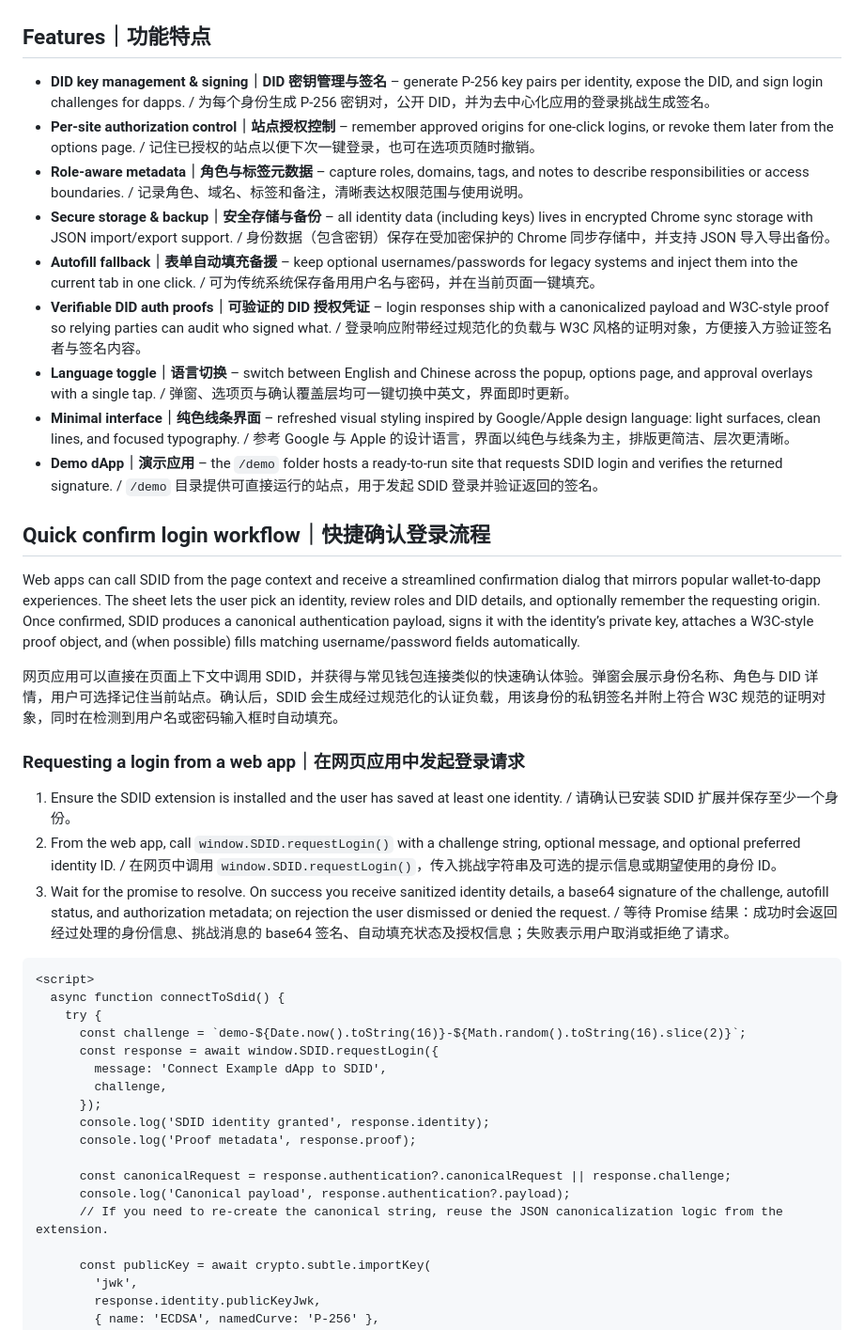
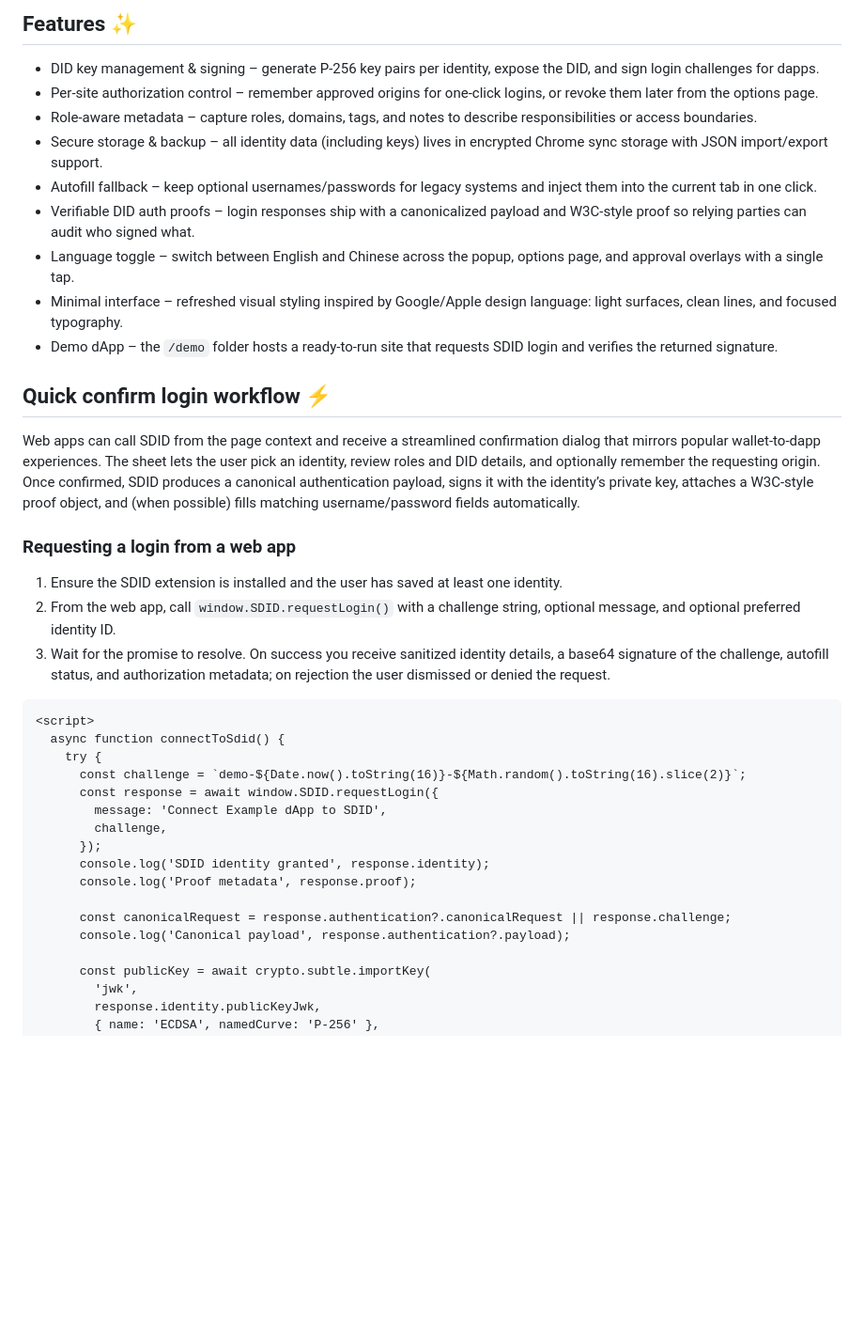
Before and after one commit to ferrarif1/SDID, a Markdown page: README.md, the part around one of its changes. Shown at 94% size. GitHub-like rendering; blank space fills up the shorter version.

````diff
--- a/README.md
+++ b/README.md
@@ -8,28 +15,25 @@ SDID 是一个 Chrome 浏览器扩展，帮助团队在无密码或通行密钥
 
+## Features ✨
 
-## Features｜功能特点
+- DID key management & signing – generate P-256 key pairs per identity, expose the DID, and sign login challenges for dapps.
+- Per-site authorization control – remember approved origins for one-click logins, or revoke them later from the options page.
+- Role-aware metadata – capture roles, domains, tags, and notes to describe responsibilities or access boundaries.
+- Secure storage & backup – all identity data (including keys) lives in encrypted Chrome sync storage with JSON import/export support.
+- Autofill fallback – keep optional usernames/passwords for legacy systems and inject them into the current tab in one click.
+- Verifiable DID auth proofs – login responses ship with a canonicalized payload and W3C-style proof so relying parties can audit who signed what.
+- Language toggle – switch between English and Chinese across the popup, options page, and approval overlays with a single tap.
+- Minimal interface – refreshed visual styling inspired by Google/Apple design language: light surfaces, clean lines, and focused typography.
+- Demo dApp – the `/demo` folder hosts a ready-to-run site that requests SDID login and verifies the returned signature.
 
-- **DID key management & signing｜DID 密钥管理与签名** – generate P-256 key pairs per identity, expose the DID, and sign login challenges for dapps. / 为每个身份生成 P-256 密钥对，公开 DID，并为去中心化应用的登录挑战生成签名。
-- **Per-site authorization control｜站点授权控制** – remember approved origins for one-click logins, or revoke them later from the options page. / 记住已授权的站点以便下次一键登录，也可在选项页随时撤销。
-- **Role-aware metadata｜角色与标签元数据** – capture roles, domains, tags, and notes to describe responsibilities or access boundaries. / 记录角色、域名、标签和备注，清晰表达权限范围与使用说明。
-- **Secure storage & backup｜安全存储与备份** – all identity data (including keys) lives in encrypted Chrome sync storage with JSON import/export support. / 身份数据（包含密钥）保存在受加密保护的 Chrome 同步存储中，并支持 JSON 导入导出备份。
-- **Autofill fallback｜表单自动填充备援** – keep optional usernames/passwords for legacy systems and inject them into the current tab in one click. / 可为传统系统保存备用用户名与密码，并在当前页面一键填充。
-- **Verifiable DID auth proofs｜可验证的 DID 授权凭证** – login responses ship with a canonicalized payload and W3C-style proof so relying parties can audit who signed what. / 登录响应附带经过规范化的负载与 W3C 风格的证明对象，方便接入方验证签名者与签名内容。
-- **Language toggle｜语言切换** – switch between English and Chinese across the popup, options page, and approval overlays with a single tap. / 弹窗、选项页与确认覆盖层均可一键切换中英文，界面即时更新。
-- **Minimal interface｜纯色线条界面** – refreshed visual styling inspired by Google/Apple design language: light surfaces, clean lines, and focused typography. / 参考 Google 与 Apple 的设计语言，界面以纯色与线条为主，排版更简洁、层次更清晰。
-- **Demo dApp｜演示应用** – the `/demo` folder hosts a ready-to-run site that requests SDID login and verifies the returned signature. / `/demo` 目录提供可直接运行的站点，用于发起 SDID 登录并验证返回的签名。
-
-## Quick confirm login workflow｜快捷确认登录流程
+## Quick confirm login workflow ⚡
 
 Web apps can call SDID from the page context and receive a streamlined confirmation dialog that mirrors popular wallet-to-dapp experiences. The sheet lets the user pick an identity, review roles and DID details, and optionally remember the requesting origin. Once confirmed, SDID produces a canonical authentication payload, signs it with the identity’s private key, attaches a W3C-style proof object, and (when possible) fills matching username/password fields automatically.
 
-网页应用可以直接在页面上下文中调用 SDID，并获得与常见钱包连接类似的快速确认体验。弹窗会展示身份名称、角色与 DID 详情，用户可选择记住当前站点。确认后，SDID 会生成经过规范化的认证负载，用该身份的私钥签名并附上符合 W3C 规范的证明对象，同时在检测到用户名或密码输入框时自动填充。
+### Requesting a login from a web app
 
-### Requesting a login from a web app｜在网页应用中发起登录请求
-
-1. Ensure the SDID extension is installed and the user has saved at least one identity. / 请确认已安装 SDID 扩展并保存至少一个身份。
-2. From the web app, call `window.SDID.requestLogin()` with a challenge string, optional message, and optional preferred identity ID. / 在网页中调用 `window.SDID.requestLogin()`，传入挑战字符串及可选的提示信息或期望使用的身份 ID。
-3. Wait for the promise to resolve. On success you receive sanitized identity details, a base64 signature of the challenge, autofill status, and authorization metadata; on rejection the user dismissed or denied the request. / 等待 Promise 结果：成功时会返回经过处理的身份信息、挑战消息的 base64 签名、自动填充状态及授权信息；失败表示用户取消或拒绝了请求。
+1. Ensure the SDID extension is installed and the user has saved at least one identity.
+2. From the web app, call `window.SDID.requestLogin()` with a challenge string, optional message, and optional preferred identity ID.
+3. Wait for the promise to resolve. On success you receive sanitized identity details, a base64 signature of the challenge, autofill status, and authorization metadata; on rejection the user dismissed or denied the request.
 
 ```html
 <script>
@@ -45,7 +49,6 @@ Web apps can call SDID from the page context and receive a streamlined confirmat
 
       const canonicalRequest = response.authentication?.canonicalRequest || response.challenge;
       console.log('Canonical payload', response.authentication?.payload);
-      // If you need to re-create the canonical string, reuse the JSON canonicalization logic from the extension.
 
       const publicKey = await crypto.subtle.importKey(
         'jwk',
````
Also changed, not shown: other parts of README.md (+147 -30 lines), README_zh-CN.md (added, +233 -0 lines).
